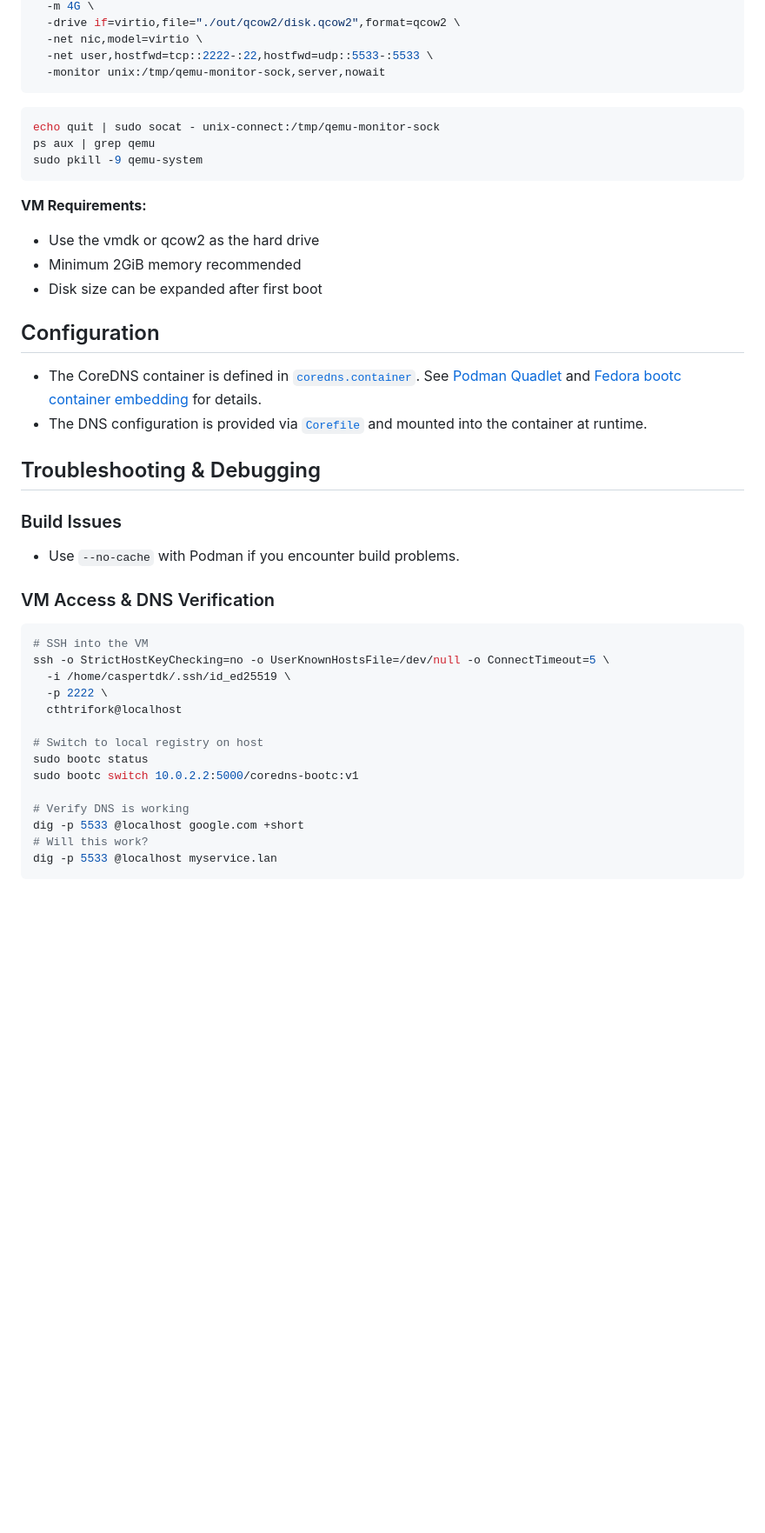
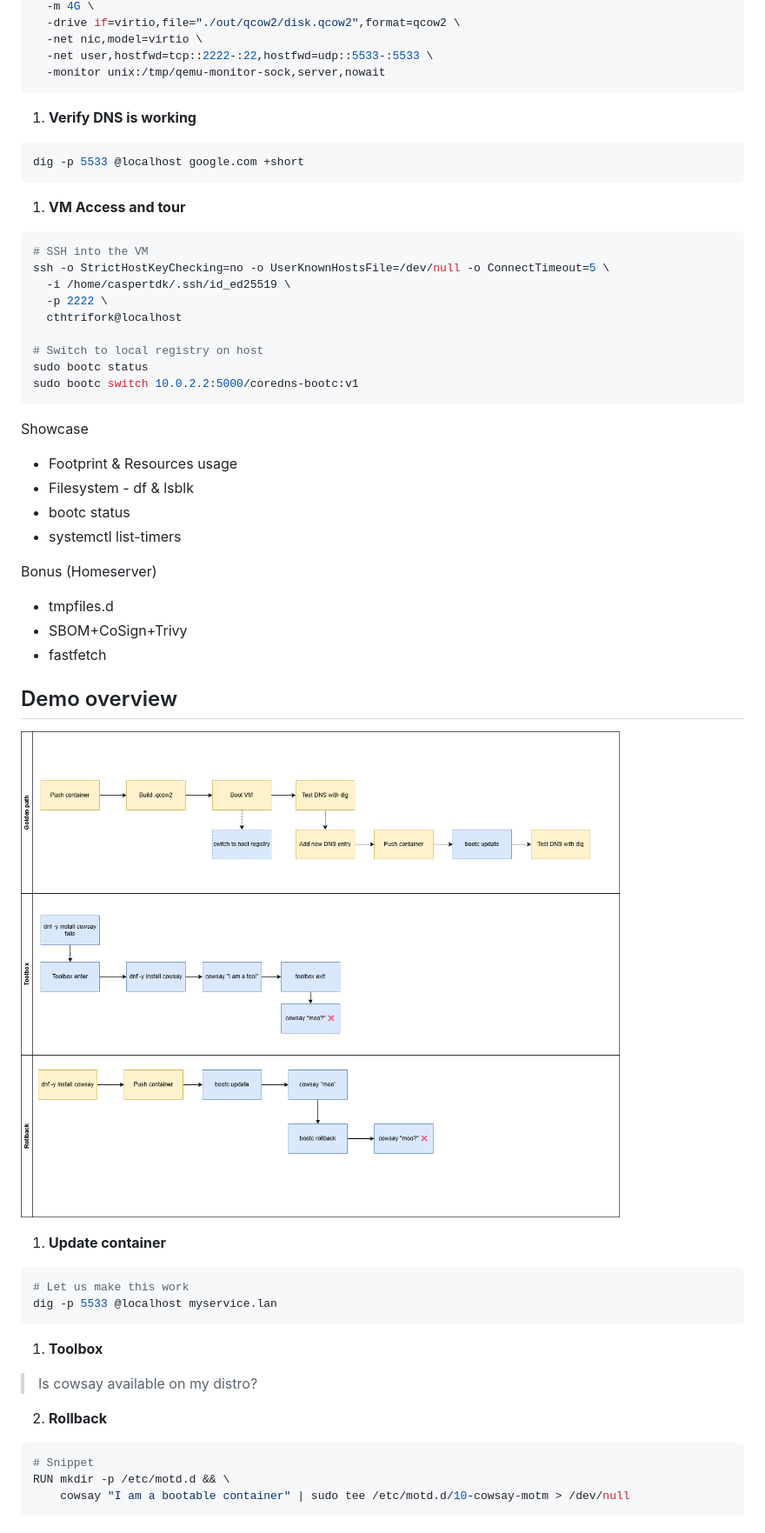
Before and after one commit to cthtrifork/coredns-bootc-demo, a Markdown page: readme.md, the part around one of its changes. Shown at 87% size. Rendered like a GitHub page; pictures changed too: img/demos.drawio.png (added); blank space fills up the shorter version.

Commit message:
added images directly to git

````diff
--- a/readme.md
+++ b/readme.md
@@ -61,28 +75,13 @@ sudo qemu-system-x86_64 \
   -monitor unix:/tmp/qemu-monitor-sock,server,nowait
 ```
 
+1. **Verify DNS is working**
+
 ```sh
-echo quit | sudo socat - unix-connect:/tmp/qemu-monitor-sock
-ps aux | grep qemu
-sudo pkill -9 qemu-system
+dig -p 5533 @localhost google.com +short
 ```
 
-**VM Requirements:**
-- Use the vmdk or qcow2 as the hard drive
-- Minimum 2GiB memory recommended
-- Disk size can be expanded after first boot
-
-## Configuration
-- The CoreDNS container is defined in [`coredns.container`](./coredns.container). See [Podman Quadlet](https://docs.podman.io/en/latest/markdown/podman-systemd.unit.5.html) and [Fedora bootc container embedding](https://docs.fedoraproject.org/en-US/bootc/embedding-containers/#_embedding_quadlets_into_a_bootc_image) for details.
-- The DNS configuration is provided via [`Corefile`](./Corefile) and mounted into the container at runtime.
-
-## Troubleshooting & Debugging
-
-### Build Issues
-
-- Use `--no-cache` with Podman if you encounter build problems.
-
-### VM Access & DNS Verification
+1. **VM Access and tour**
 
 ```sh
 # SSH into the VM
@@ -94,8 +93,40 @@ ssh -o StrictHostKeyChecking=no -o UserKnownHostsFile=/dev/null -o ConnectTimeou
 # Switch to local registry on host
 sudo bootc status
 sudo bootc switch 10.0.2.2:5000/coredns-bootc:v1
+```
 
-# Verify DNS is working
-dig -p 5533 @localhost google.com +short
-# Will this work?
+Showcase
+
+- Footprint & Resources usage
+- Filesystem - df & lsblk
+- bootc status
+- systemctl list-timers
+
+Bonus (Homeserver)
+
+- tmpfiles.d
+- SBOM+CoSign+Trivy
+- fastfetch
+
+## Demo overview
+
+![demo overview](img/demos.drawio.png)
+
+1. **Update container**
+```sh
+# Let us make this work
 dig -p 5533 @localhost myservice.lan
+```
+1. **Toolbox**
+
+> Is cowsay available on my distro?
+
+2. **Rollback**
+
+```sh
+# Snippet
+RUN mkdir -p /etc/motd.d && \
+    cowsay "I am a bootable container" | sudo tee /etc/motd.d/10-cowsay-motm > /dev/null
+```
+
+
````
Also changed, not shown: other parts of readme.md (+26 -2 lines), snippets.md (deleted, +0 -4 lines), img/architecture.drawio.png (added), img/boot.drawio.png (added), 1 other file.
